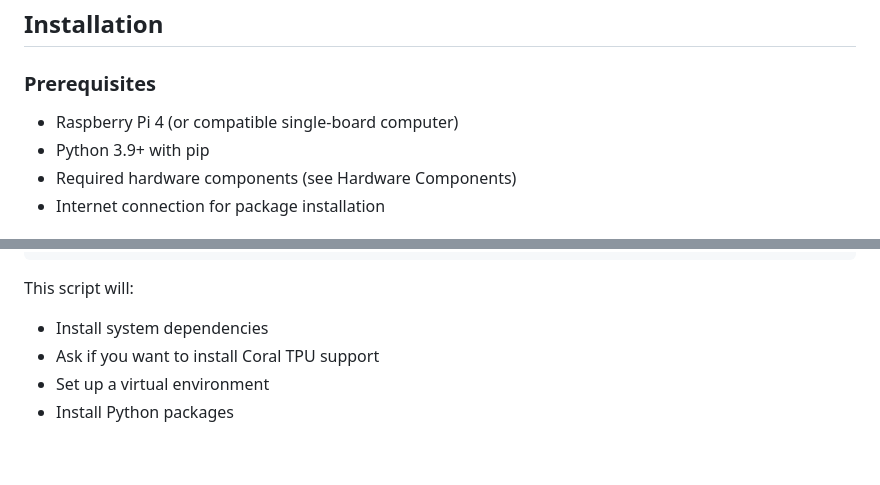
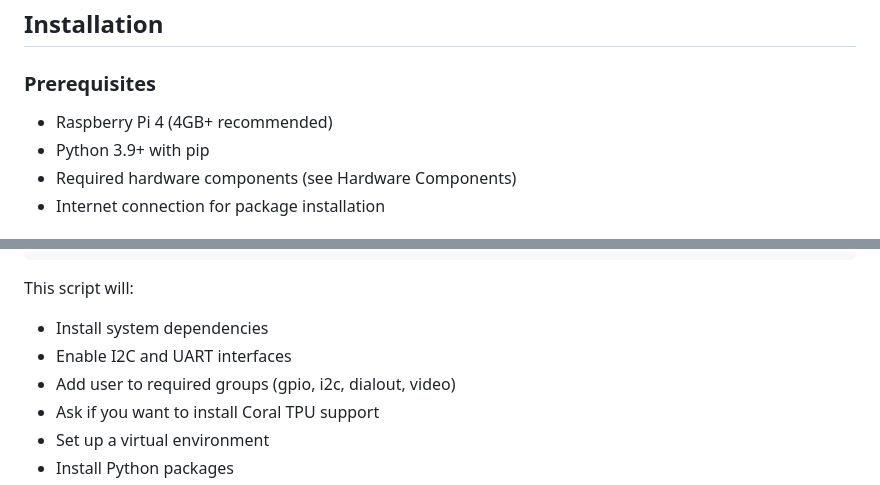
Before and after one commit to acredsfan/autonomous_mower, a Markdown page: README.md, 2 parts joined by grey strips. Drawn GitHub-style; blank space fills up the shorter version.

```diff
--- a/README.md
+++ b/README.md
@@ -55,7 +55,7 @@ The autonomous mower is built around a modular architecture with the following c
 ## Installation
 
 ### Prerequisites
-- Raspberry Pi 4 (or compatible single-board computer)
+- Raspberry Pi 4 (4GB+ recommended)
 - Python 3.9+ with pip
 - Required hardware components (see Hardware Components)
 - Internet connection for package installation
@@ -137,6 +137,8 @@ chmod +x install_requirements.sh
 
 This script will:
 - Install system dependencies
+- Enable I2C and UART interfaces
+- Add user to required groups (gpio, i2c, dialout, video)
 - Ask if you want to install Coral TPU support
 - Set up a virtual environment
 - Install Python packages
```
Also changed, not shown: other parts of README.md (+6 -5 lines).
